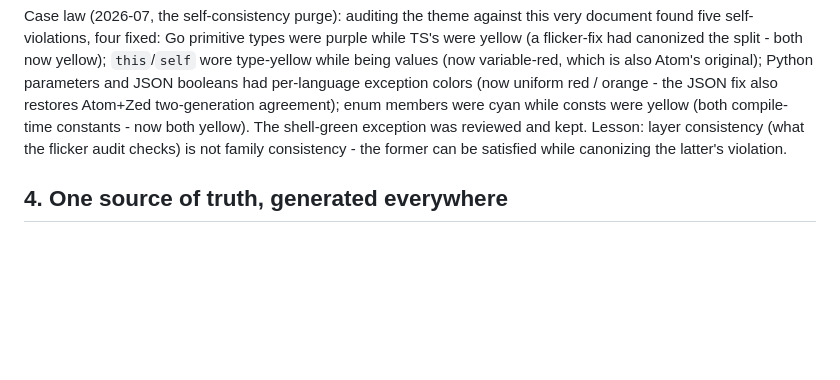
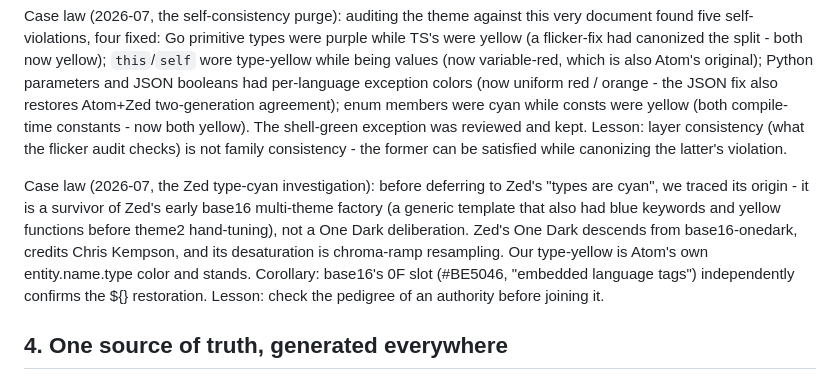
Before and after one commit to hn-11/one-dark-modern, a Markdown page: docs/PHILOSOPHY.md, the part around the change. Drawn GitHub-style; blank space fills up the shorter version.

Commit message:
docs: case law - Zed's type-cyan is a base16 template artifact
Traced before deferring: early Zed generated all themes through a
generic base16 factory (blue keywords, yellow functions, cyan types);
theme2 hand-tuned the visible slots back to One Dark canon but cyan
types survived. Type-yellow (Atom's entity.name.type) stands.

Co-Authored-By: Claude Fable 5 <noreply@anthropic.com>

```diff
--- a/docs/PHILOSOPHY.md
+++ b/docs/PHILOSOPHY.md
@@ -95,6 +95,16 @@ yellow). The shell-green exception was reviewed and kept. Lesson: layer
 consistency (what the flicker audit checks) is not family consistency -
 the former can be satisfied while canonizing the latter's violation.
 
+Case law (2026-07, the Zed type-cyan investigation): before deferring to
+Zed's "types are cyan", we traced its origin - it is a survivor of Zed's
+early base16 multi-theme factory (a generic template that also had blue
+keywords and yellow functions before theme2 hand-tuning), not a One Dark
+deliberation. Zed's One Dark descends from base16-onedark, credits Chris
+Kempson, and its desaturation is chroma-ramp resampling. Our type-yellow is
+Atom's own entity.name.type color and stands. Corollary: base16's 0F slot
+(#BE5046, "embedded language tags") independently confirms the ${}
+restoration. Lesson: check the pedigree of an authority before joining it.
+
 ## 4. One source of truth, generated everywhere
 
 **The built VS Code theme (`themes/*.json`) is the single source of truth for
```
